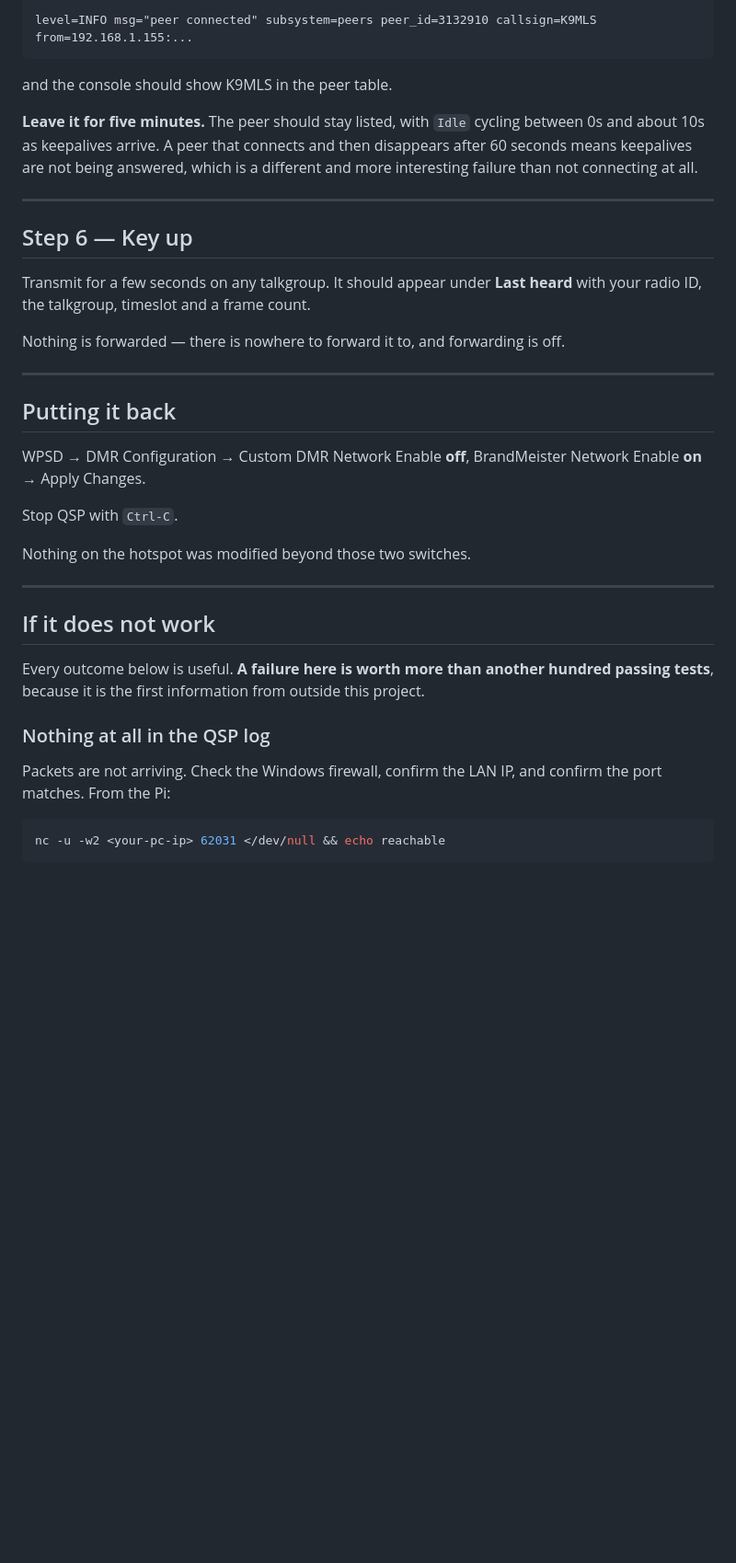
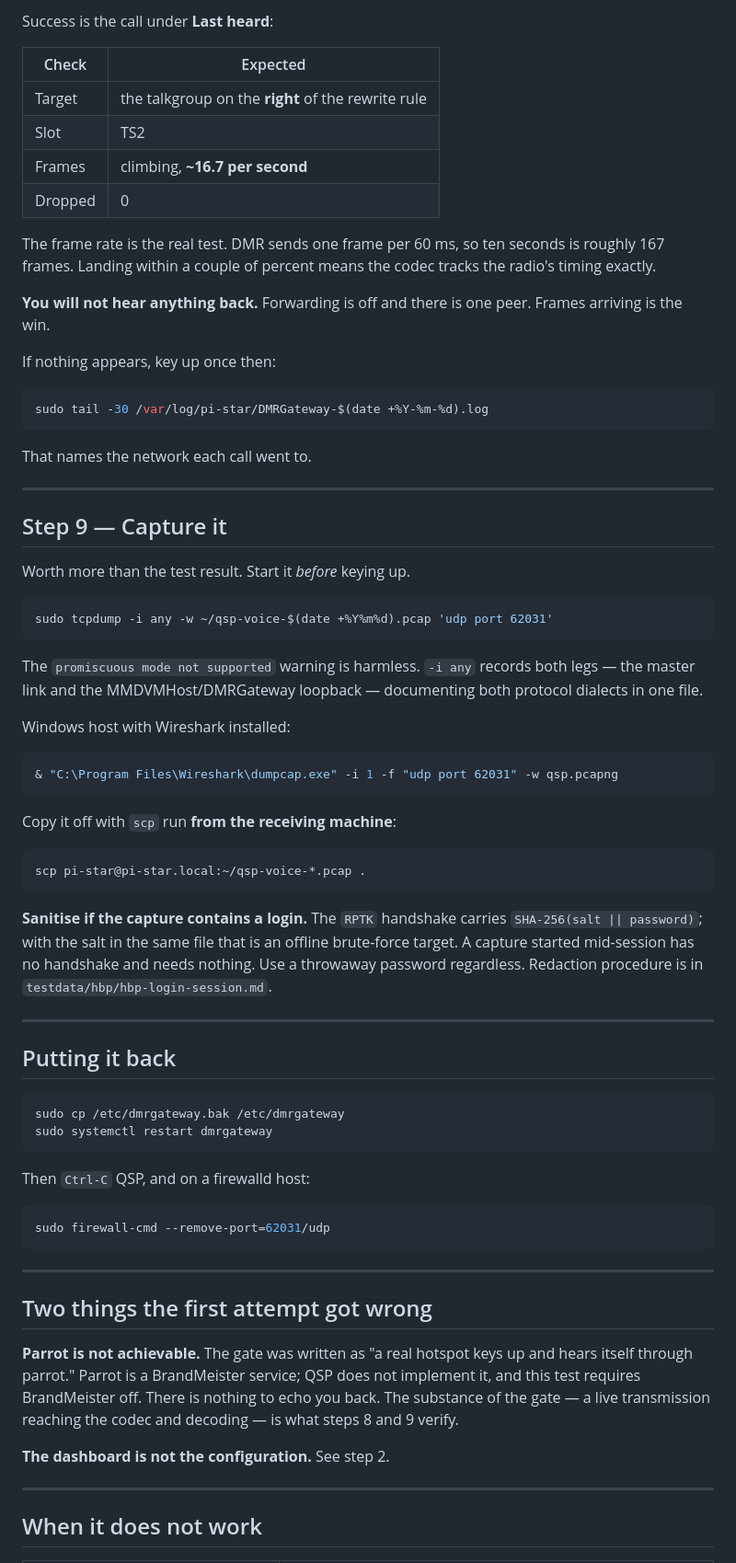
Before and after one commit to K9MLS/qsp, a Markdown page: docs/HARDWARE-TEST.md, the part around one of its changes. Shown at 92% size. Rendered like a GitHub page; blank space fills up the shorter version.

````diff
--- a/docs/HARDWARE-TEST.md
+++ b/docs/HARDWARE-TEST.md
@@ -105,49 +187,88 @@ Within about 30 seconds, QSP should log:
 
-```
-level=INFO msg="peer connected" subsystem=peers peer_id=3132910 callsign=K9MLS from=192.168.1.155:...
+Success is the call under **Last heard**:
+
+| Check | Expected |
+|---|---|
+| Target | the talkgroup on the **right** of the rewrite rule |
+| Slot | TS2 |
+| Frames | climbing, **~16.7 per second** |
+| Dropped | 0 |
+
+The frame rate is the real test. DMR sends one frame per 60 ms, so ten seconds
+is roughly 167 frames. Landing within a couple of percent means the codec tracks
+the radio's timing exactly.
+
+**You will not hear anything back.** Forwarding is off and there is one peer.
+Frames arriving is the win.
+
+If nothing appears, key up once then:
+
+```sh
+sudo tail -30 /var/log/pi-star/DMRGateway-$(date +%Y-%m-%d).log
 ```
 
-and the console should show K9MLS in the peer table.
-
-**Leave it for five minutes.** The peer should stay listed, with `Idle` cycling
-between 0s and about 10s as keepalives arrive. A peer that connects and then
-disappears after 60 seconds means keepalives are not being answered, which is a
-different and more interesting failure than not connecting at all.
+That names the network each call went to.
 
 ---
 
-## Step 6 — Key up
+## Step 9 — Capture it
 
-Transmit for a few seconds on any talkgroup. It should appear under **Last
-heard** with your radio ID, the talkgroup, timeslot and a frame count.
+Worth more than the test result. Start it *before* keying up.
 
-Nothing is forwarded — there is nowhere to forward it to, and forwarding is off.
+```sh
+sudo tcpdump -i any -w ~/qsp-voice-$(date +%Y%m%d).pcap 'udp port 62031'
+```
+
+The `promiscuous mode not supported` warning is harmless. `-i any` records both
+legs — the master link and the MMDVMHost/DMRGateway loopback — documenting both
+protocol dialects in one file.
+
+Windows host with Wireshark installed:
+
+```powershell
+& "C:\Program Files\Wireshark\dumpcap.exe" -i 1 -f "udp port 62031" -w qsp.pcapng
+```
+
+Copy it off with `scp` run **from the receiving machine**:
+
+```
+scp pi-star@pi-star.local:~/qsp-voice-*.pcap .
+```
+
+**Sanitise if the capture contains a login.** The `RPTK` handshake carries
+`SHA-256(salt || password)`; with the salt in the same file that is an offline
+brute-force target. A capture started mid-session has no handshake and needs
+nothing. Use a throwaway password regardless. Redaction procedure is in
+`testdata/hbp/hbp-login-session.md`.
 
 ---
 
 ## Putting it back
 
-WPSD → DMR Configuration → Custom DMR Network Enable **off**, BrandMeister
-Network Enable **on** → Apply Changes.
+```sh
+sudo cp /etc/dmrgateway.bak /etc/dmrgateway
+sudo systemctl restart dmrgateway
+```
 
-Stop QSP with `Ctrl-C`.
+Then `Ctrl-C` QSP, and on a firewalld host:
 
-Nothing on the hotspot was modified beyond those two switches.
+```sh
+sudo firewall-cmd --remove-port=62031/udp
+```
 
 ---
 
-## If it does not work
+## Two things the first attempt got wrong
 
-Every outcome below is useful. **A failure here is worth more than another
-hundred passing tests**, because it is the first information from outside this
-project.
+**Parrot is not achievable.** The gate was written as "a real hotspot keys up
+and hears itself through parrot." Parrot is a BrandMeister service; QSP does not
+implement it, and this test requires BrandMeister off. There is nothing to echo
+you back. The substance of the gate — a live transmission reaching the codec and
+decoding — is what steps 8 and 9 verify.
 
-### Nothing at all in the QSP log
+**The dashboard is not the configuration.** See step 2.
 
-Packets are not arriving. Check the Windows firewall, confirm the LAN IP, and
-confirm the port matches. From the Pi:
+---
 
-```sh
-nc -u -w2 <your-pc-ip> 62031 </dev/null && echo reachable
-```
+## When it does not work
 
````
Also changed, not shown: other parts of docs/HARDWARE-TEST.md (+166 -86 lines), CHANGELOG.md (+26 -0 lines).
